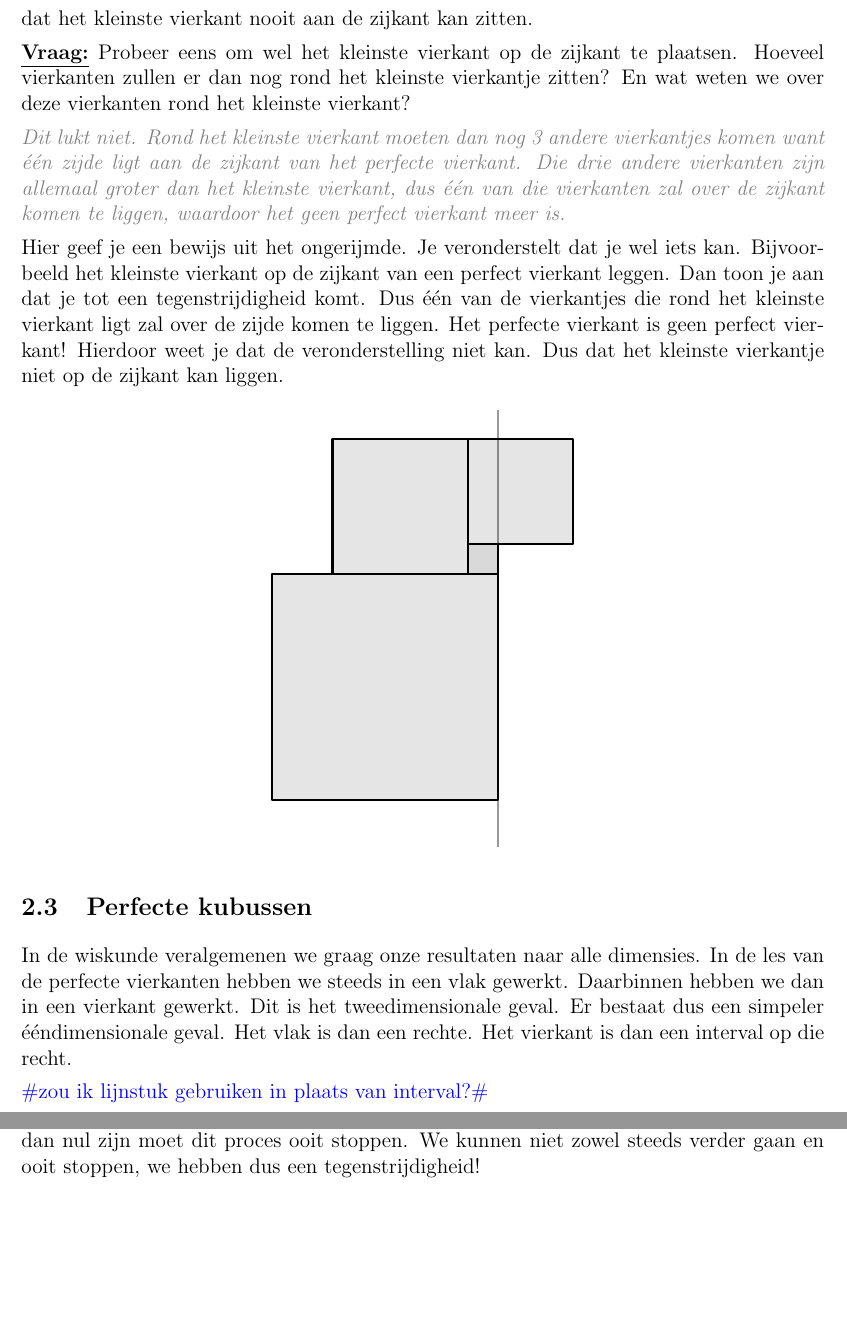
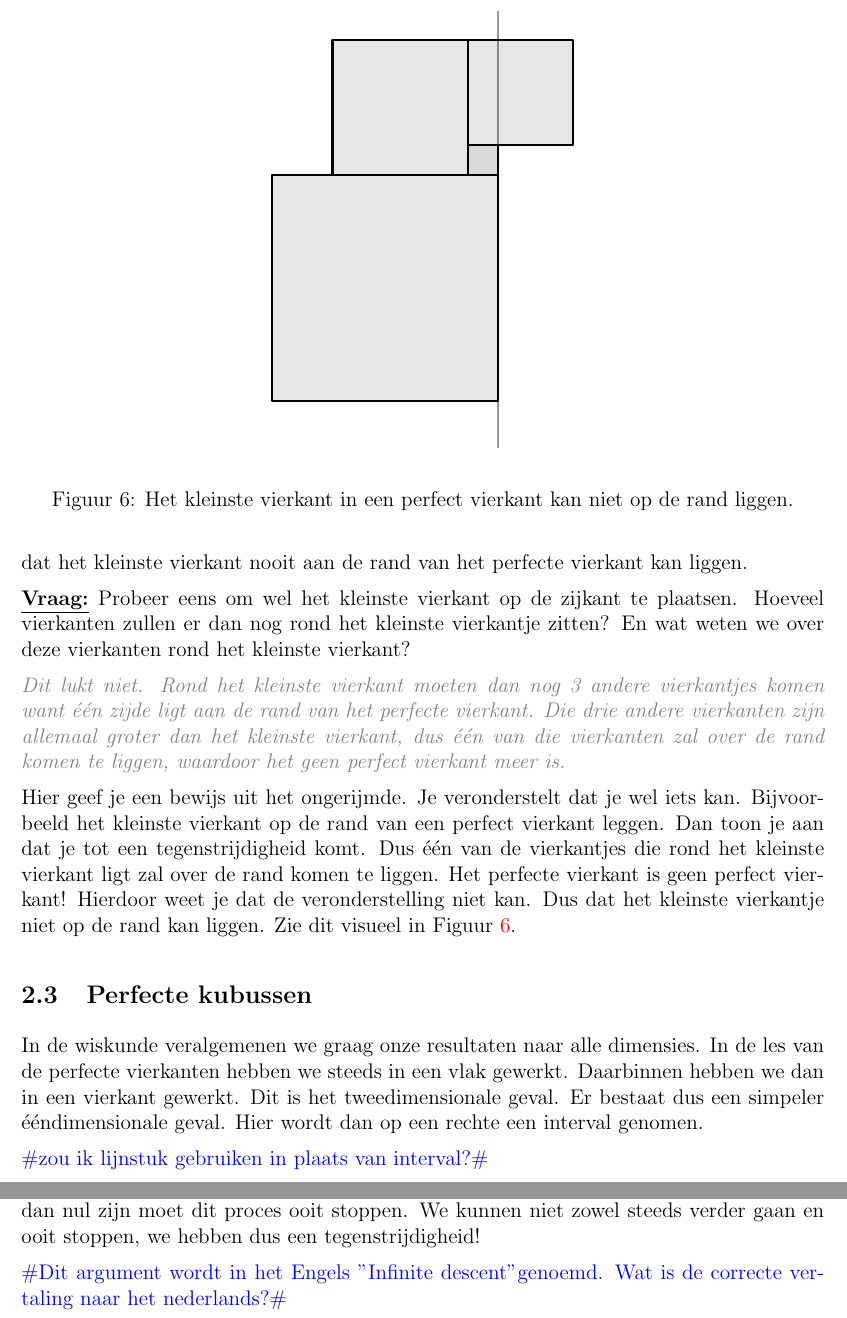
Before and after one commit to Wiskunde/V3, a LaTeX document (cursus/cursus.tex, which reads cursus/les_perfectevierkanten.tex): two parts of pages 15 and 17 of 56, joined at a grey line, cut at the place of the change, the shorter picture padded with empty space. Compiled offline with pdfLaTeX.

Commit message:
PV: een aantal verbeteringen

```diff
--- a/cursus/les_perfectevierkanten.tex
+++ b/cursus/les_perfectevierkanten.tex
@@ -156,21 +156,25 @@ Nu vinden we dus al een extra perfect vierkant aan de hand van ons oorspronkelij
 
 \subsubsection{Eigenschap over het kleinste vierkant in een perfect vierkant}
 
-We hebben al gezien dat het kleinste vierkant in een perfect vierkant speciaal is. We kunnen het gebruiken om nog meer perfecte vierkanten te construeren. Het is ook opmerkelijk dat het kleinste vierkant nooit aan de zijkant kan zitten.
+We hebben al gezien dat het kleinste vierkant in een perfect vierkant speciaal is. We kunnen het gebruiken om nog meer perfecte vierkanten te construeren. Het is ook opmerkelijk dat het kleinste vierkant nooit aan de rand van het perfecte vierkant kan liggen.
 
 \ask{Probeer eens om wel het kleinste vierkant op de zijkant te plaatsen. Hoeveel vierkanten zullen er dan nog rond het kleinste vierkantje zitten? En wat weten we over deze vierkanten rond het kleinste vierkant?}
 
-\answer[3cm]{Dit lukt niet. Rond het kleinste vierkant moeten dan nog 3 andere vierkantjes komen want \'e\'en zijde ligt aan de zijkant van het perfecte vierkant. Die drie andere vierkanten zijn allemaal groter dan het kleinste vierkant, dus \'e\'en van die vierkanten zal over de zijkant komen te liggen, waardoor het geen perfect vierkant meer is.}
+\answer[3cm]{Dit lukt niet. Rond het kleinste vierkant moeten dan nog 3 andere vierkantjes komen want \'e\'en zijde ligt aan de rand van het perfecte vierkant. Die drie andere vierkanten zijn allemaal groter dan het kleinste vierkant, dus \'e\'en van die vierkanten zal over de rand komen te liggen, waardoor het geen perfect vierkant meer is.}
 
-Hier geef je een bewijs uit het ongerijmde. Je veronderstelt dat je wel iets kan. Bijvoorbeeld het kleinste vierkant op de zijkant van een perfect vierkant leggen. Dan toon je aan dat je tot een tegenstrijdigheid komt. Dus \'e\'en van de vierkantjes die rond het kleinste vierkant ligt zal over de zijde komen te liggen. Het perfecte vierkant is geen perfect vierkant! Hierdoor weet je dat de veronderstelling niet kan. Dus dat het kleinste vierkantje niet op de zijkant kan liggen.
+Hier geef je een bewijs uit het ongerijmde. Je veronderstelt dat je wel iets kan. Bijvoorbeeld het kleinste vierkant op de rand van een perfect vierkant leggen. Dan toon je aan dat je tot een tegenstrijdigheid komt. Dus \'e\'en van de vierkantjes die rond het kleinste vierkant ligt zal over de rand komen te liggen. Het perfecte vierkant is geen perfect vierkant! Hierdoor weet je dat de veronderstelling niet kan. Dus dat het kleinste vierkantje niet op de rand kan liggen. Zie dit visueel in Figuur \ref{fig:pv_kleinstevierkant}.
 
+\begin{figure}
 \begin{center}
   \input{figuren/pv_kleinstevierkant.tex}
 \end{center}
+\caption{Het kleinste vierkant in een perfect vierkant kan niet op de rand liggen.}
+\label{fig:pv_kleinstevierkant}
+\end{figure}
 
 \subsection{Perfecte kubussen}
 
-In de wiskunde veralgemenen we graag onze resultaten naar alle dimensies. In de les van de perfecte vierkanten hebben we steeds in een vlak gewerkt. Daarbinnen hebben we dan in een vierkant gewerkt. Dit is het tweedimensionale geval. Er bestaat dus een simpeler \'e\'endimensionale geval. Het vlak is dan een rechte. Het vierkant is dan een interval op die recht.
+In de wiskunde veralgemenen we graag onze resultaten naar alle dimensies. In de les van de perfecte vierkanten hebben we steeds in een vlak gewerkt. Daarbinnen hebben we dan in een vierkant gewerkt. Dit is het tweedimensionale geval. Er bestaat dus een simpeler \'e\'endimensionale geval. Hier wordt dan op een rechte een interval genomen.% Dit interval moet dan gevuld worden met allemaal intervallen met verschillende natuurlijke lengtes.
 
 \question{zou ik lijnstuk gebruiken in plaats van interval?}
 
@@ -205,3 +209,5 @@ Als we dan enkel de onderste kubussen laten staan, dan krijgen we in het vlak ee
 \answer[4cm]{Het is niet toegestaan om opnieuw een kubus van deze grootte te gebruiken, een grotere kubus zal niet passen, dus moeten er verschillende kleinere kubussen boven deze kleinste kubus komen.}
 
 Kleinere kubussen moeten volledig het vlak boven deze kleinste kubus opvullen. Dit wil zeggen dat dit vlak van de kubus een perfect vierkant moet zijn gevuld met kubussen. We kunnen nu de zelfde argumentatie gebruiken op de kleinste kubus van dit vlak. Zo moeten we steeds verder gaan. Omdat de groottes van alle kubussen natuurlijke nummers groter dan nul zijn moet dit proces ooit stoppen. We kunnen niet zowel steeds verder gaan en ooit stoppen, we hebben dus een tegenstrijdigheid!
+
+\question{Dit argument wordt in het Engels "Infinite descent" genoemd. Wat is de correcte vertaling naar het nederlands?}
```
Also changed, not shown: cursus/les_perfectevierkanten.tex (14 more changed lines).
